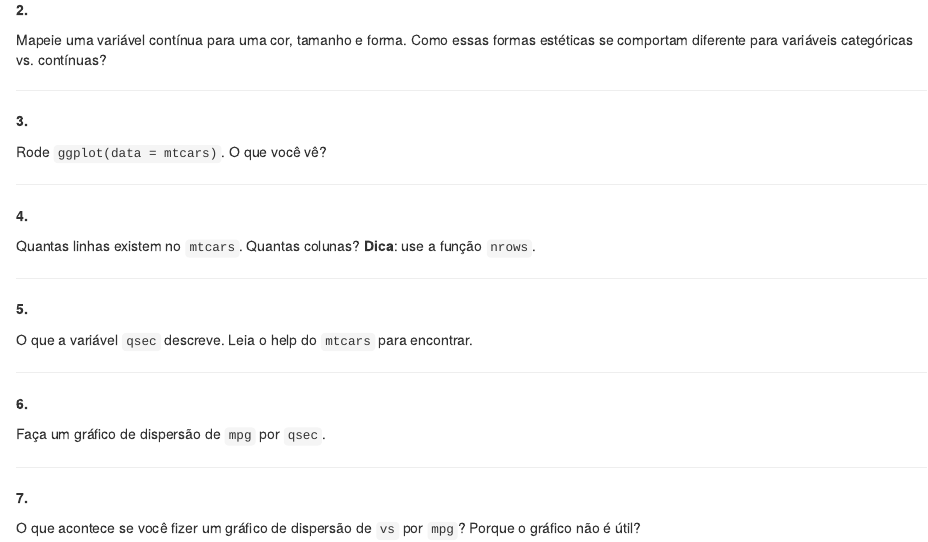
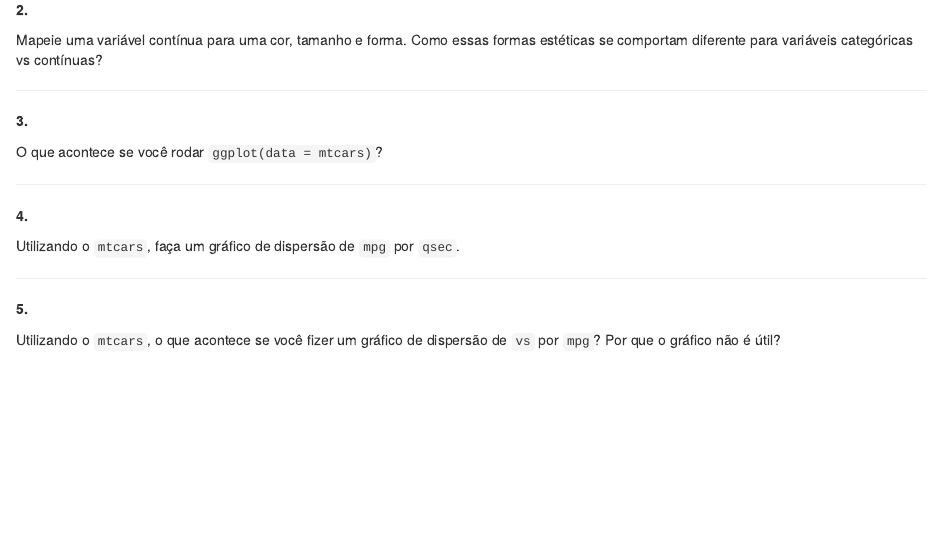
Before and after one commit to curso-r/pu.ggplot, an R Markdown document (07-exercicios.Rmd): the page in a window 1100 px wide, from 870 px down. Rendered offline with R 4.5, knitr and Pandoc, with nearby package versions; common packages that the code uses without loading them are loaded.

Commit message:
Atualizando pu.ggplot

```diff
--- a/07-exercicios.Rmd
+++ b/07-exercicios.Rmd
@@ -22,38 +22,24 @@ ggplot(data = mpg) +
 **2.**
 
 Mapeie uma variável contínua para uma cor, tamanho e forma. Como essas formas
-estéticas se comportam diferente para variáveis categóricas vs. contínuas?
+estéticas se comportam diferente para variáveis categóricas vs contínuas?
 
 --------------------------------------------------------------------------------
 
 **3.**
 
-Rode `ggplot(data = mtcars)`. O que você vê?
+O que acontece se você rodar `ggplot(data = mtcars)`?
 
 --------------------------------------------------------------------------------
 
 **4.**
 
-Quantas linhas existem no `mtcars`. Quantas colunas? **Dica**: use a função
-`nrows`.
+Utilizando o `mtcars`, faça um gráfico de dispersão de `mpg` por `qsec`.
 
 --------------------------------------------------------------------------------
 
 **5.**
 
-O que a variável `qsec` descreve. Leia o help do `mtcars` para encontrar.
+Utilizando o `mtcars`, o que acontece se você fizer um gráfico de dispersão de `vs` por `mpg`? Por que o gráfico não é útil?
 
 --------------------------------------------------------------------------------
-
-**6.**
-
-Faça um gráfico de dispersão de `mpg` por `qsec`.
-
---------------------------------------------------------------------------------
-
-**7.**
-
-O que acontece se você fizer um gráfico de dispersão de `vs` por `mpg`? Porque o
-gráfico não é útil?
-
---------------------------------------------------------------------------------
```
Also changed, not shown: 04-geom.Rmd (+1 -1 lines), 06-personalizando.Rmd (+5 -5 lines).
